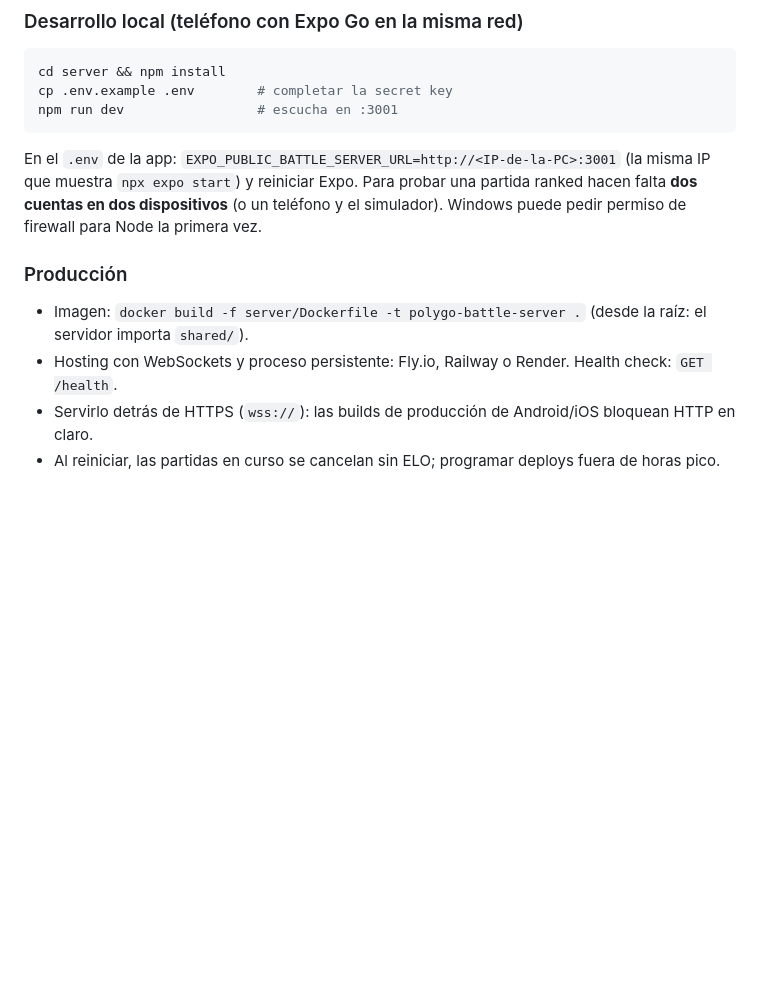
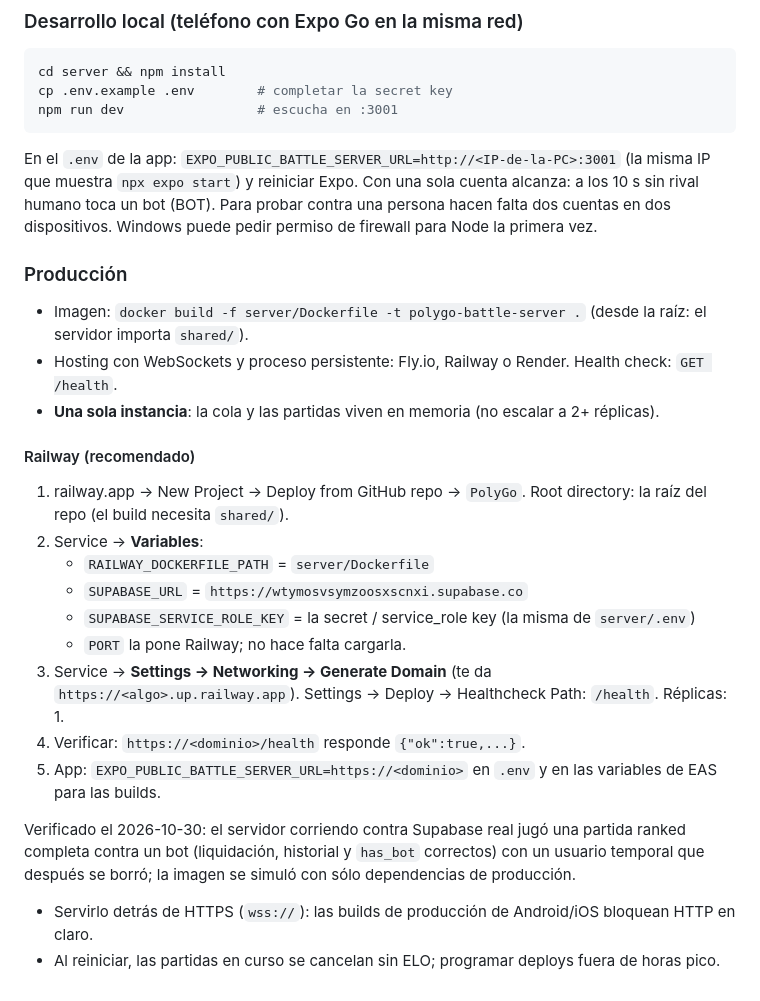
Before and after one commit to janoguarini/PolyGo, a Markdown page: docs/DEPLOYMENT.md, the part around the change. Rendered like a GitHub page; blank space fills up the shorter version.

Commit message:
Despliegue del servidor de partidas en Railway y verificación contra Supabase real
Co-Authored-By: Claude Opus 5.5 <noreply@anthropic.com>

````diff
--- a/docs/DEPLOYMENT.md
+++ b/docs/DEPLOYMENT.md
@@ -59,11 +59,26 @@ cp .env.example .env        # completar la secret key
 npm run dev                 # escucha en :3001
 ```
 
-En el `.env` de la app: `EXPO_PUBLIC_BATTLE_SERVER_URL=http://<IP-de-la-PC>:3001` (la misma IP que muestra `npx expo start`) y reiniciar Expo. Para probar una partida ranked hacen falta **dos cuentas en dos dispositivos** (o un teléfono y el simulador). Windows puede pedir permiso de firewall para Node la primera vez.
+En el `.env` de la app: `EXPO_PUBLIC_BATTLE_SERVER_URL=http://<IP-de-la-PC>:3001` (la misma IP que muestra `npx expo start`) y reiniciar Expo. Con una sola cuenta alcanza: a los 10 s sin rival humano toca un bot (BOT). Para probar contra una persona hacen falta dos cuentas en dos dispositivos. Windows puede pedir permiso de firewall para Node la primera vez.
 
 ### Producción
 
 - Imagen: `docker build -f server/Dockerfile -t polygo-battle-server .` (desde la raíz: el servidor importa `shared/`).
 - Hosting con WebSockets y proceso persistente: Fly.io, Railway o Render. Health check: `GET /health`.
+- **Una sola instancia**: la cola y las partidas viven en memoria (no escalar a 2+ réplicas).
+
+#### Railway (recomendado)
+
+1. railway.app → New Project → Deploy from GitHub repo → `PolyGo`. Root directory: la raíz del repo (el build necesita `shared/`).
+2. Service → **Variables**:
+   - `RAILWAY_DOCKERFILE_PATH` = `server/Dockerfile`
+   - `SUPABASE_URL` = `https://wtymosvsymzoosxscnxi.supabase.co`
+   - `SUPABASE_SERVICE_ROLE_KEY` = la secret / service_role key (la misma de `server/.env`)
+   - `PORT` la pone Railway; no hace falta cargarla.
+3. Service → **Settings → Networking → Generate Domain** (te da `https://<algo>.up.railway.app`). Settings → Deploy → Healthcheck Path: `/health`. Réplicas: 1.
+4. Verificar: `https://<dominio>/health` responde `{"ok":true,...}`.
+5. App: `EXPO_PUBLIC_BATTLE_SERVER_URL=https://<dominio>` en `.env` y en las variables de EAS para las builds.
+
+Verificado el 2026-10-30: el servidor corriendo contra Supabase real jugó una partida ranked completa contra un bot (liquidación, historial y `has_bot` correctos) con un usuario temporal que después se borró; la imagen se simuló con sólo dependencias de producción.
 - Servirlo detrás de HTTPS (`wss://`): las builds de producción de Android/iOS bloquean HTTP en claro.
 - Al reiniciar, las partidas en curso se cancelan sin ELO; programar deploys fuera de horas pico.
````
